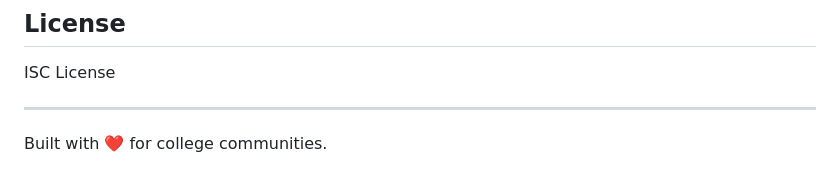
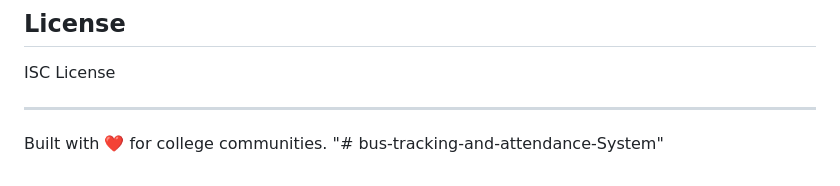
Before and after one commit to siddharthg-7/College-Bus-Tracking-Attendance-System, a Markdown page: README.md, the part around the change. Drawn GitHub-style.

```diff
--- a/README.md
+++ b/README.md
@@ -133,3 +133,4 @@ ISC License
 ---
 
 Built with ❤️ for college communities.
+"# bus-tracking-and-attendance-System"
```
